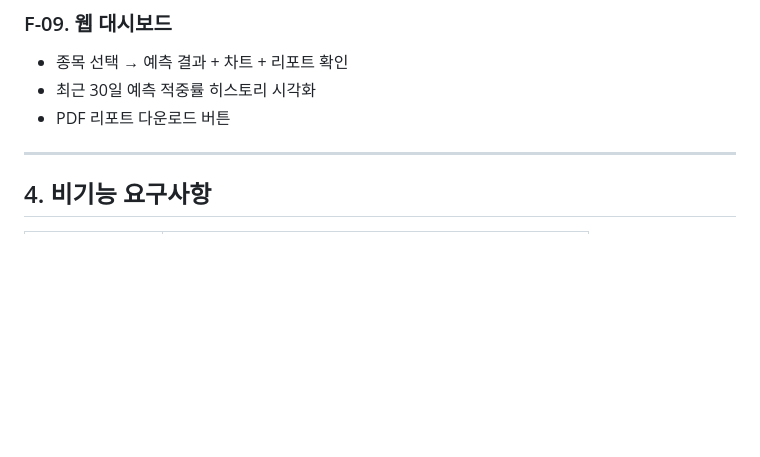
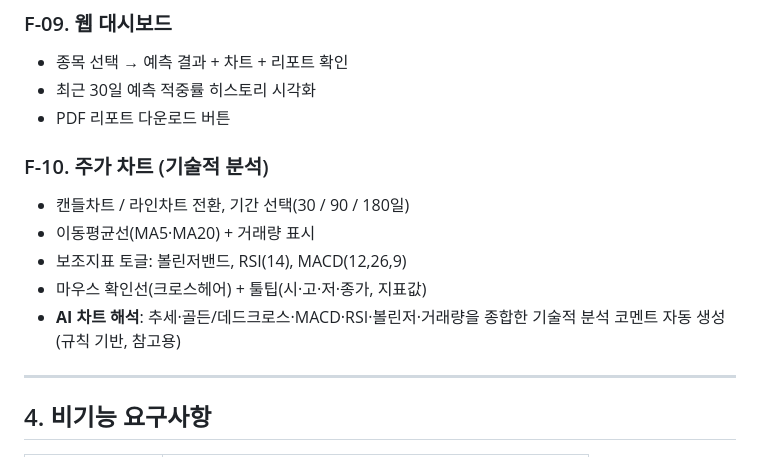
Before and after one commit to vencent10004-droid/stock_price_prediction, a Markdown page: prd.md, the part around the change. Rendered like a GitHub page; blank space fills up the shorter version.

```diff
--- a/prd.md
+++ b/prd.md
@@ -92,6 +92,14 @@ AI가 **오늘 데이터를 분석해 내일 방향과 가격대를 예측**하
 - 최근 30일 예측 적중률 히스토리 시각화
 - PDF 리포트 다운로드 버튼
 
+### F-10. 주가 차트 (기술적 분석)
+- 캔들차트 / 라인차트 전환, 기간 선택(30 / 90 / 180일)
+- 이동평균선(MA5·MA20) + 거래량 표시
+- 보조지표 토글: 볼린저밴드, RSI(14), MACD(12,26,9)
+- 마우스 확인선(크로스헤어) + 툴팁(시·고·저·종가, 지표값)
+- **AI 차트 해석**: 추세·골든/데드크로스·MACD·RSI·볼린저·거래량을 종합한
+  기술적 분석 코멘트 자동 생성(규칙 기반, 참고용)
+
 ---
 
 ## 4. 비기능 요구사항
```
Also changed, not shown: architecture.md (+3 -1 lines), 소프트웨어 요구사항 명세서 (SRS).md (+2 -0 lines).
